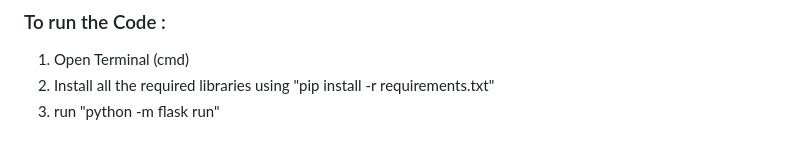
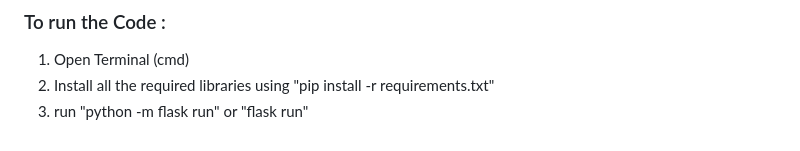
Before and after one commit to Pavish05/Avatar, a Markdown page: README.md, the part around the change. GitHub-like rendering.

```diff
--- a/README.md
+++ b/README.md
@@ -80,4 +80,4 @@ I also want to add more information about the Avatar universe. Right now the sit
 
 1. Open Terminal (cmd)
 2. Install all the required libraries using "pip install -r requirements.txt"
-3. run "python -m flask run"
+3. run "python -m flask run" or "flask run"
```
